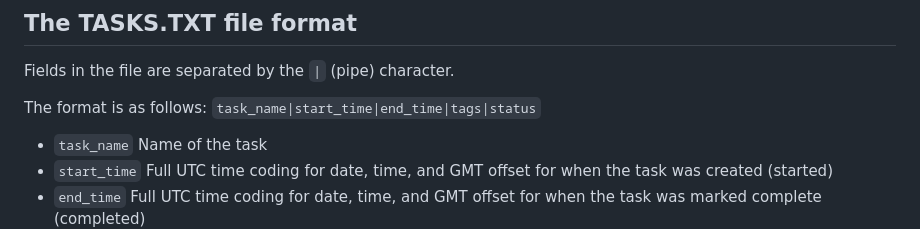
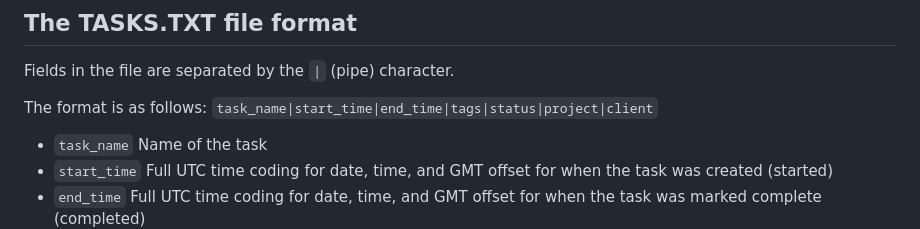
Before and after one commit to PaulJManoogian/Focus, a Markdown page: README.md, the part around the change. Drawn GitHub-style.

Commit message:
Update README.md
Forgot to update the format details of the TASKS.TXT file.

```diff
--- a/README.md
+++ b/README.md
@@ -130,7 +130,7 @@ The following formats are available:
 Fields in the file are separated by the `|` (pipe) character.
 
 The format is as follows:
-`task_name|start_time|end_time|tags|status`
+`task_name|start_time|end_time|tags|status|project|client`
 
 - `task_name` Name of the task
 - `start_time` Full UTC time coding for date, time, and GMT offset for when the task was created (started)
```
